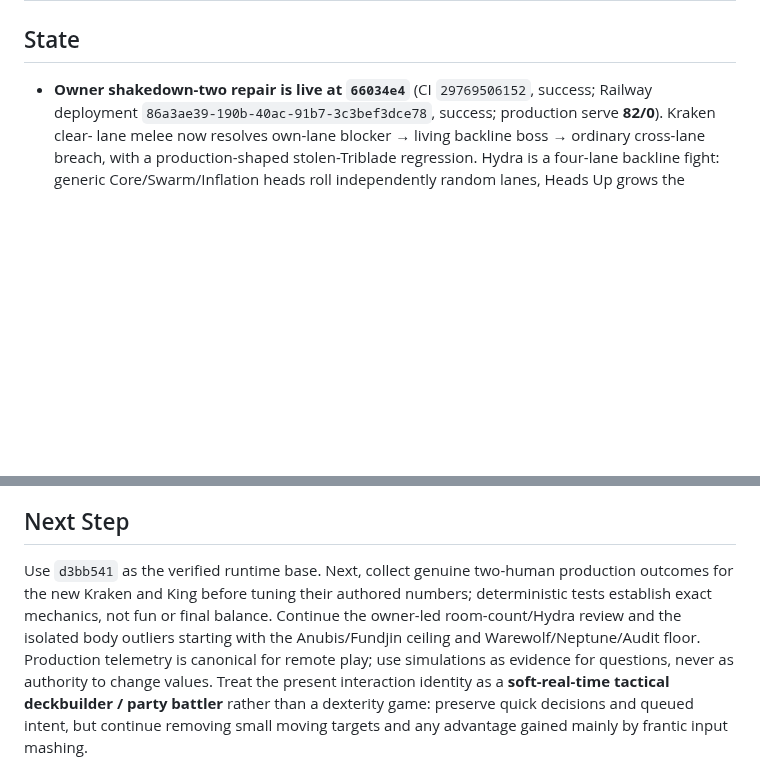
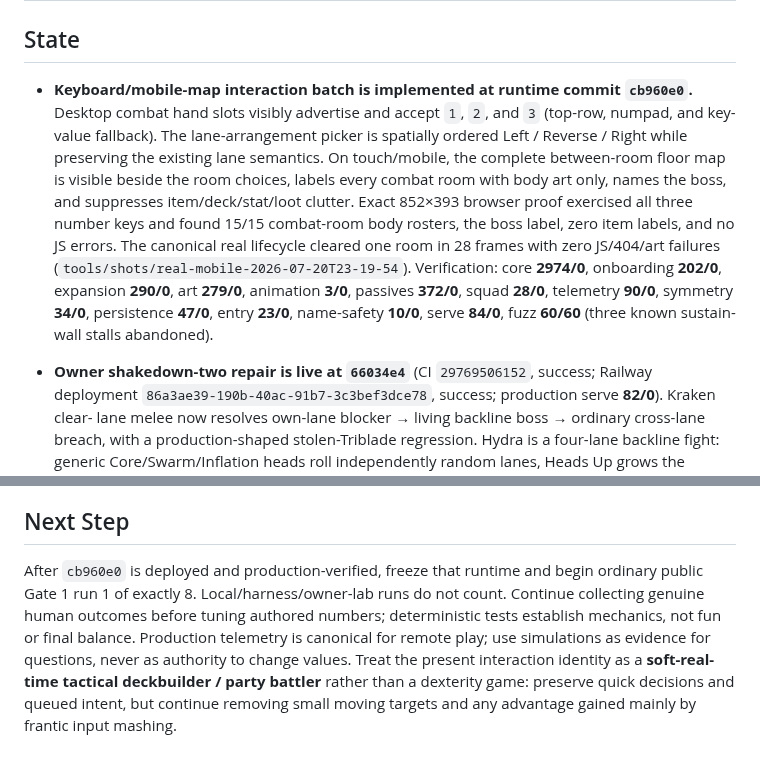
Before and after one commit to DakotaSitton/king-mimic, a Markdown page: HANDOFF.md, 2 parts joined by grey strips. Drawn GitHub-style; blank space fills up the shorter version.

Commit message:
Record interaction batch verification

```diff
--- a/HANDOFF.md
+++ b/HANDOFF.md
@@ -2,6 +2,18 @@
 
 ## State
 
+- **Keyboard/mobile-map interaction batch is implemented at runtime commit `cb960e0`.** Desktop
+  combat hand slots visibly advertise and accept `1`, `2`, and `3` (top-row, numpad, and key-value
+  fallback). The lane-arrangement picker is spatially ordered Left / Reverse / Right while preserving
+  the existing lane semantics. On touch/mobile, the complete between-room floor map is visible beside
+  the room choices, labels every combat room with body art only, names the boss, and suppresses
+  item/deck/stat/loot clutter. Exact 852×393 browser proof exercised all three number keys and found
+  15/15 combat-room body rosters, the boss label, zero item labels, and no JS errors. The canonical
+  real lifecycle cleared one room in 28 frames with zero JS/404/art failures
+  (`tools/shots/real-mobile-2026-07-20T23-19-54`). Verification: core **2974/0**, onboarding
+  **202/0**, expansion **290/0**, art **279/0**, animation **3/0**, passives **372/0**, squad
+  **28/0**, telemetry **90/0**, symmetry **34/0**, persistence **47/0**, entry **23/0**,
+  name-safety **10/0**, serve **84/0**, fuzz **60/60** (three known sustain-wall stalls abandoned).
 - **Owner shakedown-two repair is live at `66034e4`** (CI `29769506152`, success; Railway
   deployment `86a3ae39-190b-40ac-91b7-3c3bef3dce78`, success; production serve **82/0**). Kraken clear-
   lane melee now resolves own-lane blocker → living backline boss → ordinary cross-lane breach,
@@ -879,12 +891,11 @@
 
 ## Next Step
 
-Use `d3bb541` as the verified runtime base. Next, collect genuine two-human production outcomes for
-the new Kraken and King before tuning their authored numbers; deterministic tests establish exact
-mechanics, not fun or final balance. Continue the owner-led room-count/Hydra review and the isolated
-body outliers starting with the Anubis/Fundjin ceiling and Warewolf/Neptune/Audit floor. Production
-telemetry is canonical for remote play; use simulations as evidence for questions, never as authority
-to change values.
+After `cb960e0` is deployed and production-verified, freeze that runtime and begin ordinary public
+Gate 1 run 1 of exactly 8. Local/harness/owner-lab runs do not count. Continue collecting genuine
+human outcomes before tuning authored numbers; deterministic tests establish mechanics, not fun or
+final balance. Production telemetry is canonical for remote play; use simulations as evidence for
+questions, never as authority to change values.
 Treat the present interaction identity as a **soft-real-time tactical deckbuilder / party battler**
 rather than a dexterity game: preserve quick decisions and queued intent, but continue removing
 small moving targets and any advantage gained mainly by frantic input mashing.
```
Also changed, not shown: other parts of HANDOFF.md (+1 -1 lines).
